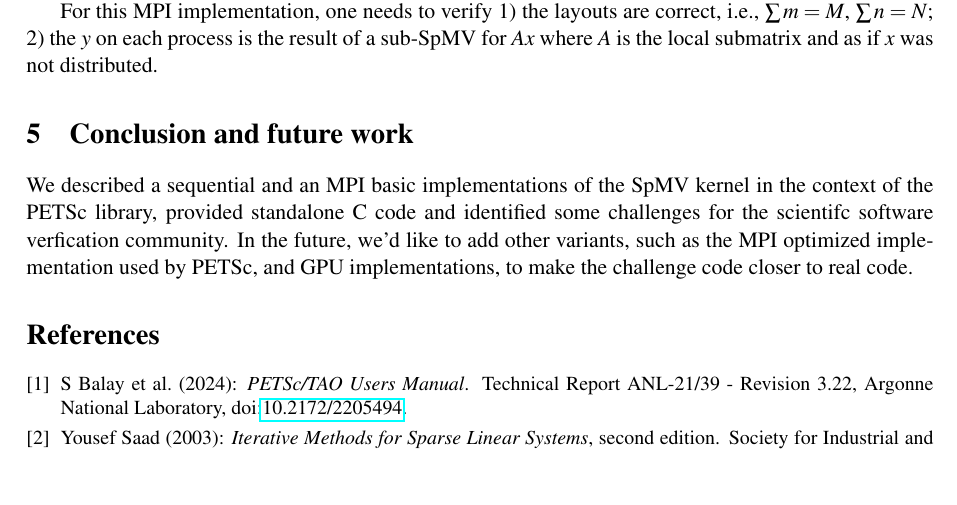
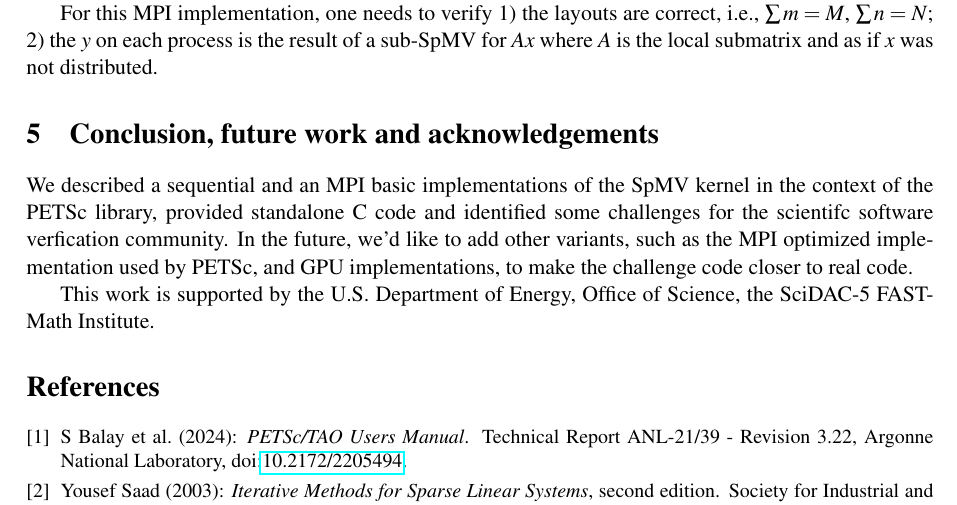
Before and after one commit to jczhang07/cs2, a LaTeX paper (doc/main.tex): part of page 3 of 3, cut so that both start at the same text, the shorter picture padded with empty space. Compiled offline with pdfLaTeX; a LaTeX package or settings file that is missing is left out.

Commit message:
Add acknowledgements

```diff
--- a/doc/main.tex
+++ b/doc/main.tex
@@ -231,13 +231,18 @@ as if $x$ was not distributed.
 %   % \item [Challenge 5]: Understand the {\tt MPI_Reduce} operation getting the final norm of $||y - z||$.
 % \end{description}
 
-\section{Conclusion and future work}
+\section{Conclusion, future work and acknowledgements}
 We described a sequential and an MPI basic implementations of the SpMV kernel
 in the context of the PETSc library, provided standalone C code and identified
 some challenges for the scientifc software verfication community.
 In the future, we'd like to add other variants,
 such as the MPI optimized implementation used by PETSc, and GPU implementations, to make the challenge code closer to real code.
 
+% \section{Acknowledgements}
+% This work is supported by the U.S. Department of Energy, Office of Science,
+% the Scientific Discovery through Advanced Computing (SciDAC-5) program, the FASTMath institute.
+This work is supported by the U.S. Department of Energy, Office of Science, the SciDAC-5 FASTMath Institute.
+
 \nocite{*}
 \bibliographystyle{eptcs}
 \bibliography{refs.bib}
```
